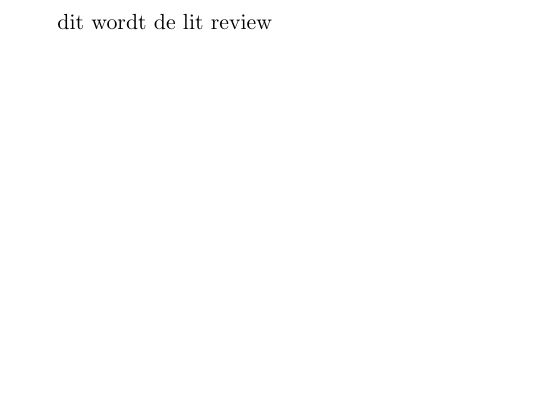
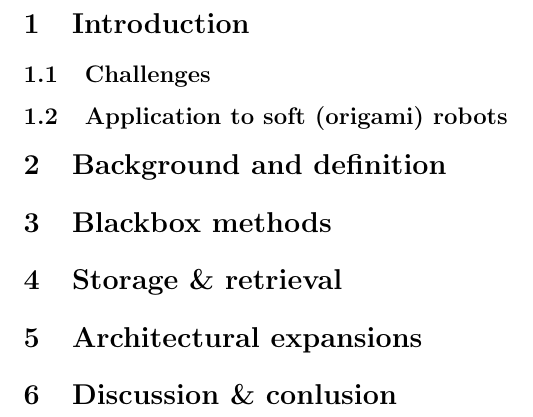
Before and after one commit to Evert-DV/Msc-Lifelong-Learning, a LaTeX document (Literature study/main.tex): part of the page, cut at the place of the change, the shorter picture padded with empty space. Compiled offline with pdfLaTeX.

Commit message:
review outline

```diff
--- a/Literature study/main.tex
+++ b/Literature study/main.tex
@@ -10,7 +10,27 @@
 % Document
 \begin{document}
 
-    dit wordt de lit review
+    \section{Introduction}\label{sec:intro}
 
+    \subsection{Challenges}\label{subsec:challenges}
+    % catastrophic forgetting
+    % handling memories
+    % detecting change
+
+    \subsection{Application to soft (origami) robots}\label{subsec:origami}
+    % reason: change in dynamics
+    % no changes in tasks
+
+    \section{Background and definition}\label{sec:background}
+
+    \section{Blackbox methods}\label{sec:blackbox}
+
+    \section{Storage \& retrieval}\label{sec:storage}
+
+    \section{Architectural expansions}\label{sec:architectural}
+
+    \section{Discussion \& conlusion}\label{sec:discussion}
+    % promising approach(es)
+    % research gap
 
 \end{document}
```
Also changed, not shown: Literature study/out/main.pdf.
